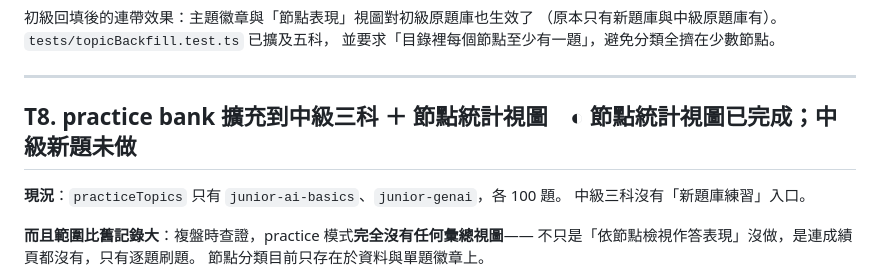
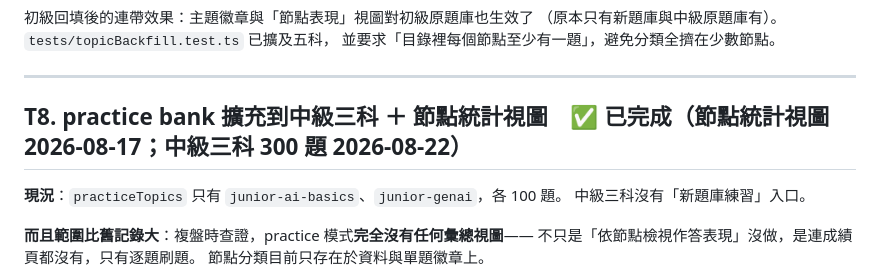
Before and after one commit to kuochenfu/ipas-aiap-cert, a Markdown page: docs/backlog.md, the part around the change. Drawn GitHub-style.

Commit message:
docs: T8 標記為完成

```diff
--- a/docs/backlog.md
+++ b/docs/backlog.md
@@ -246,7 +246,7 @@ senior-ml 第 1 份：  未分類: 42/42 ／ 機器學習治理: 3/3 ／ 機器
 
 ---
 
-## T8. practice bank 擴充到中級三科 ＋ 節點統計視圖　◐ 節點統計視圖已完成；中級新題未做
+## T8. practice bank 擴充到中級三科 ＋ 節點統計視圖　✅ 已完成（節點統計視圖 2026-08-17；中級三科 300 題 2026-08-22）
 
 **現況**：`practiceTopics` 只有 `junior-ai-basics`、`junior-genai`，各 100 題。
 中級三科沒有「新題庫練習」入口。
```
